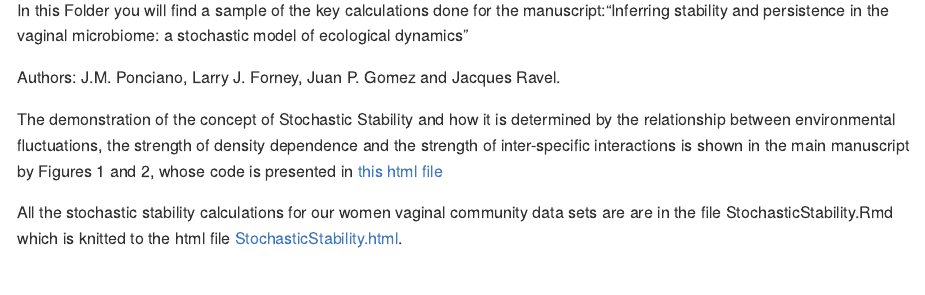
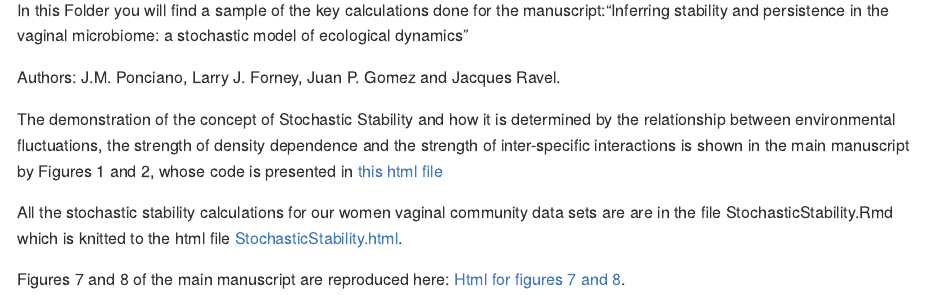
Before and after one commit to jmponciano/StochasticMicrobiome, an R Markdown document (ExampleCalcs/README.Rmd): the page in a window 1100 px wide, from 90 px down. The pictures show the output file ExampleCalcs/README.md that the author committed with the source, drawn offline in the style of GitHub.

Commit message:
orale, figures 7 and 8

```diff
--- a/ExampleCalcs/README.Rmd
+++ b/ExampleCalcs/README.Rmd
@@ -20,3 +20,6 @@ The demonstration of the concept of Stochastic Stability and how it is determine
 
 
 All the stochastic stability calculations for our women vaginal community data sets are are in the file StochasticStability.Rmd which is knitted to the html file [StochasticStability.html](https://jmponciano.github.io/StochasticMicrobiome/ExampleCalcs/StochasticStability.html).
+
+Figures 7 and 8 of the main manuscript are reproduced here:
+[Html for figures 7 and 8](https://jmponciano.github.io/StochasticMicrobiome/ExampleCalcs/Figures7and8.html).
```
Also changed, not shown: ExampleCalcs/README.md.
